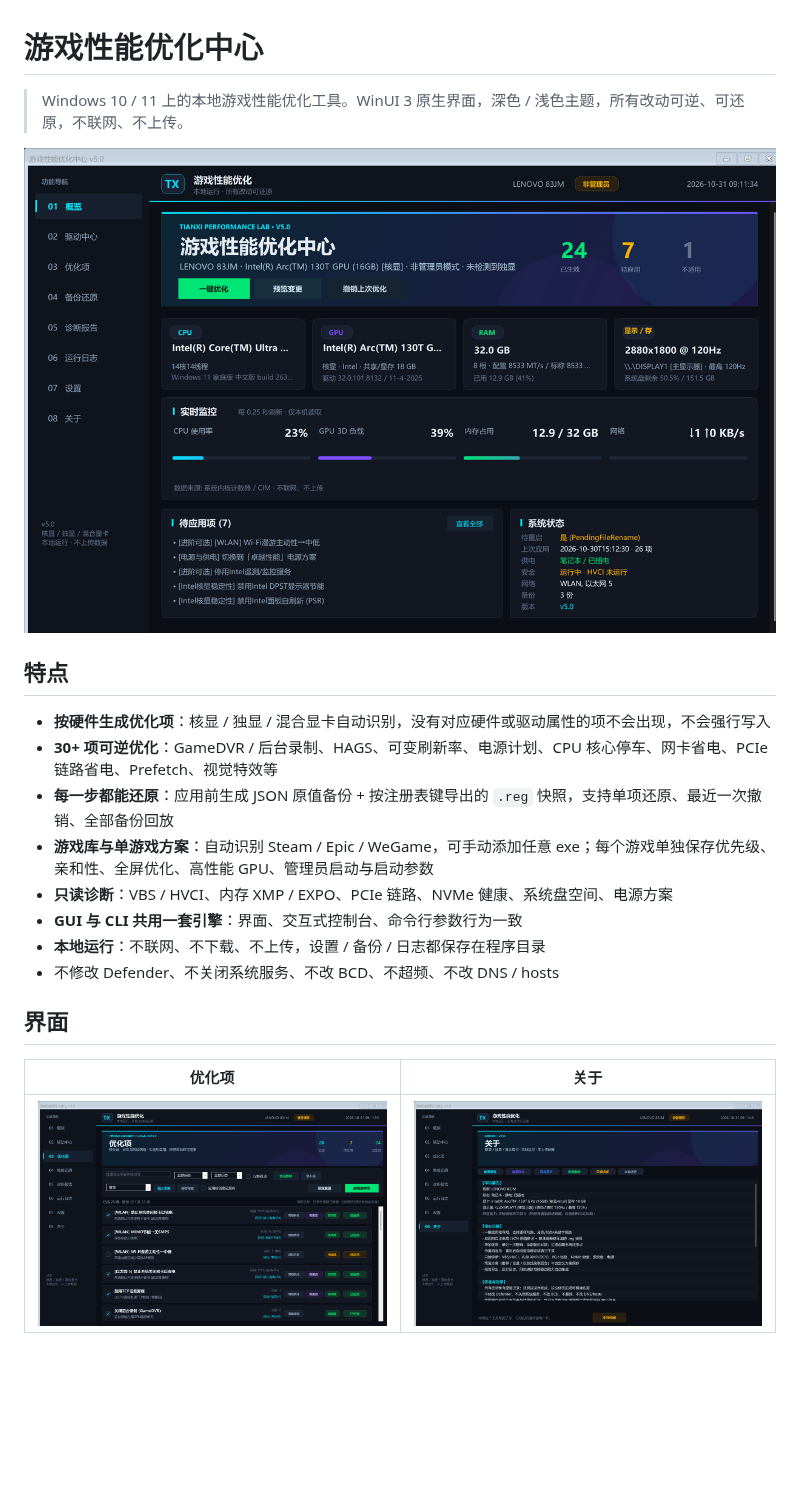
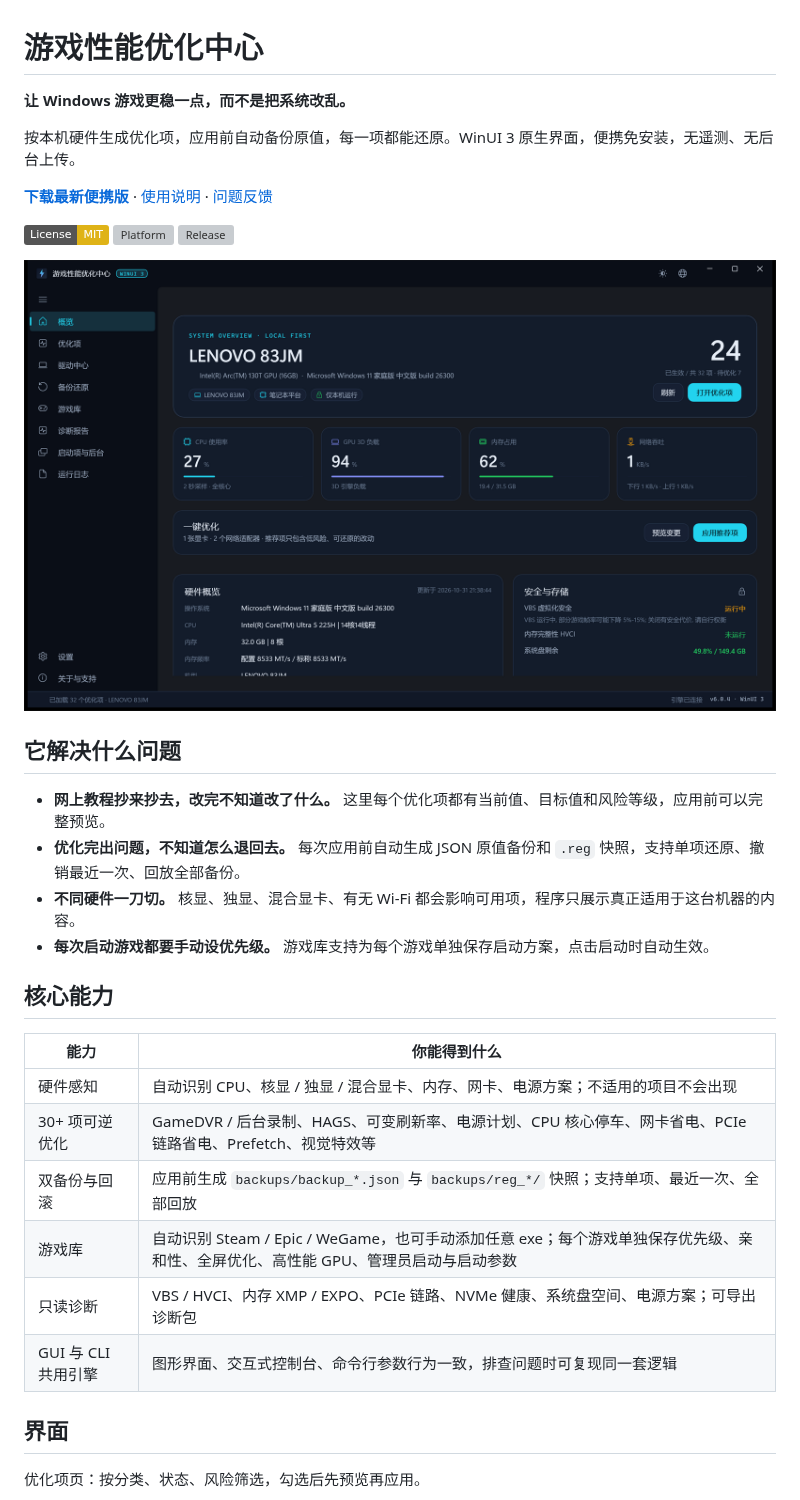
Before and after one commit to tianxiclaw/game-performance-optimizer, a Markdown page: README.md, the part around one of its changes. Drawn GitHub-style; pictures changed too: docs/about.png, docs/items.png, docs/overview.png; badges without logos; blank space fills up the shorter version; grey boxes are pictures that could not be loaded.

Commit message:
docs: 重写 README 首屏并更新 WinUI 3 截图

```diff
--- a/README.md
+++ b/README.md
@@ -1,23 +1,36 @@
 # 游戏性能优化中心
 
-> Windows 10 / 11 上的本地游戏性能优化工具。WinUI 3 原生界面，深色 / 浅色主题，所有改动可逆、可还原，不联网、不上传。
+**让 Windows 游戏更稳一点，而不是把系统改乱。**
+
+按本机硬件生成优化项，应用前自动备份原值，每一项都能还原。WinUI 3 原生界面，便携免安装，无遥测、无后台上传。
+
+[**下载最新便携版**](https://github.com/tianxiclaw/game-performance-optimizer/releases/latest) · [使用说明](使用说明.txt) · [问题反馈](https://github.com/tianxiclaw/game-performance-optimizer/issues)
+
+[![License: MIT](https://img.shields.io/badge/License-MIT-yellow.svg)](LICENSE)
+[![Platform](https://img.shields.io/badge/Windows-10%20%2F%2011-0078D6.svg)](#系统要求)
+[![Release](https://img.shields.io/github/v/release/tianxiclaw/game-performance-optimizer?label=release)](https://github.com/tianxiclaw/game-performance-optimizer/releases)
 
 ![概览](docs/overview.png)
 
-## 特点
+## 它解决什么问题
 
-- **按硬件生成优化项**：核显 / 独显 / 混合显卡自动识别，没有对应硬件或驱动属性的项不会出现，不会强行写入
-- **30+ 项可逆优化**：GameDVR / 后台录制、HAGS、可变刷新率、电源计划、CPU 核心停车、网卡省电、PCIe 链路省电、Prefetch、视觉特效等
-- **每一步都能还原**：应用前生成 JSON 原值备份 + 按注册表键导出的 `.reg` 快照，支持单项还原、最近一次撤销、全部备份回放
-- **游戏库与单游戏方案**：自动识别 Steam / Epic / WeGame，可手动添加任意 exe；每个游戏单独保存优先级、亲和性、全屏优化、高性能 GPU、管理员启动与启动参数
-- **只读诊断**：VBS / HVCI、内存 XMP / EXPO、PCIe 链路、NVMe 健康、系统盘空间、电源方案
-- **GUI 与 CLI 共用一套引擎**：界面、交互式控制台、命令行参数行为一致
-- **本地运行**：不联网、不下载、不上传，设置 / 备份 / 日志都保存在程序目录
-- 不修改 Defender、不关闭系统服务、不改 BCD、不超频、不改 DNS / hosts
+- **网上教程抄来抄去，改完不知道改了什么。** 这里每个优化项都有当前值、目标值和风险等级，应用前可以完整预览。
+- **优化完出问题，不知道怎么退回去。** 每次应用前自动生成 JSON 原值备份和 `.reg` 快照，支持单项还原、撤销最近一次、回放全部备份。
+- **不同硬件一刀切。** 核显、独显、混合显卡、有无 Wi-Fi 都会影响可用项，程序只展示真正适用于这台机器的内容。
+- **每次启动游戏都要手动设优先级。** 游戏库支持为每个游戏单独保存启动方案，点击启动时自动生效。
+
+## 核心能力
+
+| 能力 | 你能得到什么 |
+| --- | --- |
+| 硬件感知 | 自动识别 CPU、核显 / 独显 / 混合显卡、内存、网卡、电源方案；不适用的项目不会出现 |
+| 30+ 项可逆优化 | GameDVR / 后台录制、HAGS、可变刷新率、电源计划、CPU 核心停车、网卡省电、PCIe 链路省电、Prefetch、视觉特效等 |
+| 双备份与回滚 | 应用前生成 `backups/backup_*.json` 与 `backups/reg_*/` 快照；支持单项、最近一次、全部回放 |
+| 游戏库 | 自动识别 Steam / Epic / WeGame，也可手动添加任意 exe；每个游戏单独保存优先级、亲和性、全屏优化、高性能 GPU、管理员启动与启动参数 |
+| 只读诊断 | VBS / HVCI、内存 XMP / EXPO、PCIe 链路、NVMe 健康、系统盘空间、电源方案；可导出诊断包 |
+| GUI 与 CLI 共用引擎 | 图形界面、交互式控制台、命令行参数行为一致，排查问题时可复现同一套逻辑 |
 
 ## 界面
 
-| 优化项 | 关于 |
-| --- | --- |
-| ![优化项](docs/items.png) | ![关于](docs/about.png) |
+优化项页：按分类、状态、风险筛选，勾选后先预览再应用。
 
```
Also changed, not shown: other parts of README.md (+65 -40 lines), docs/games.png (added).
